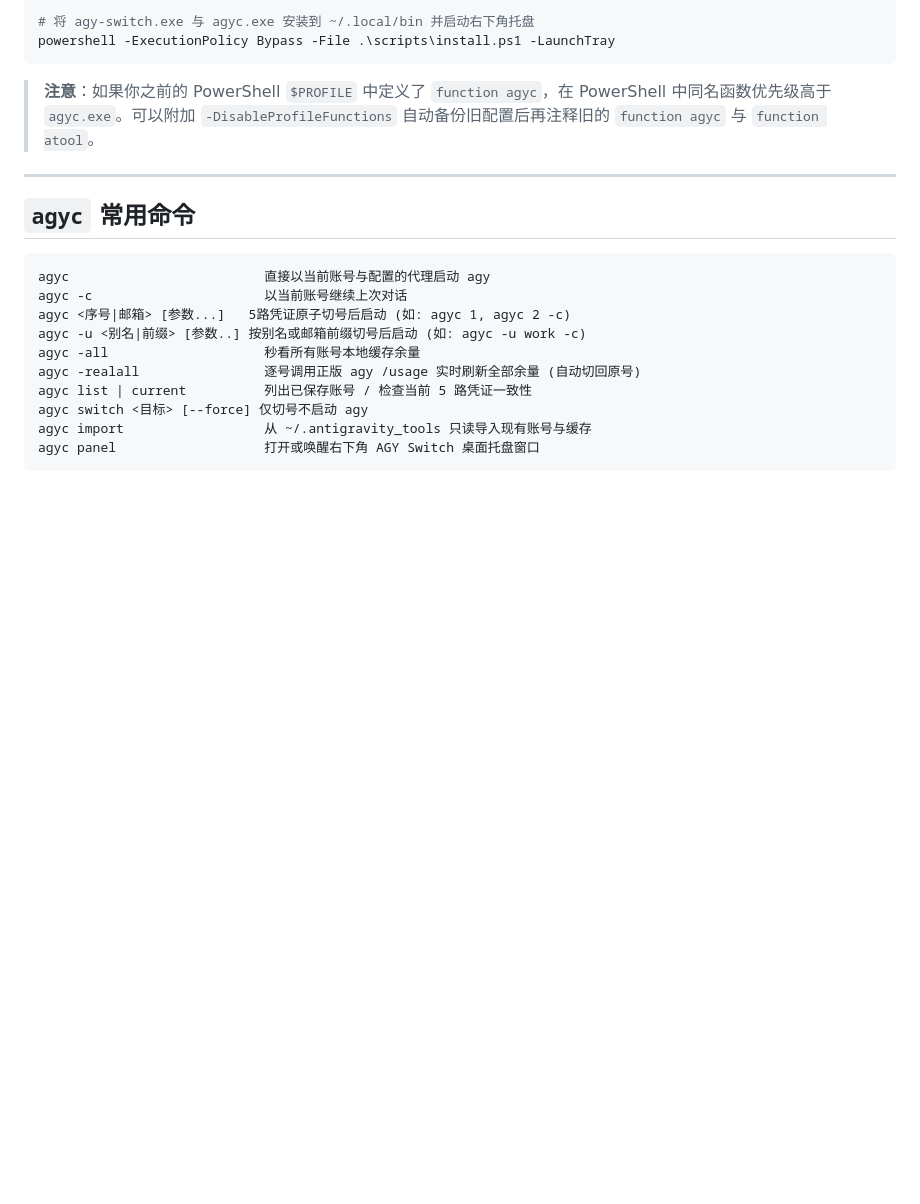
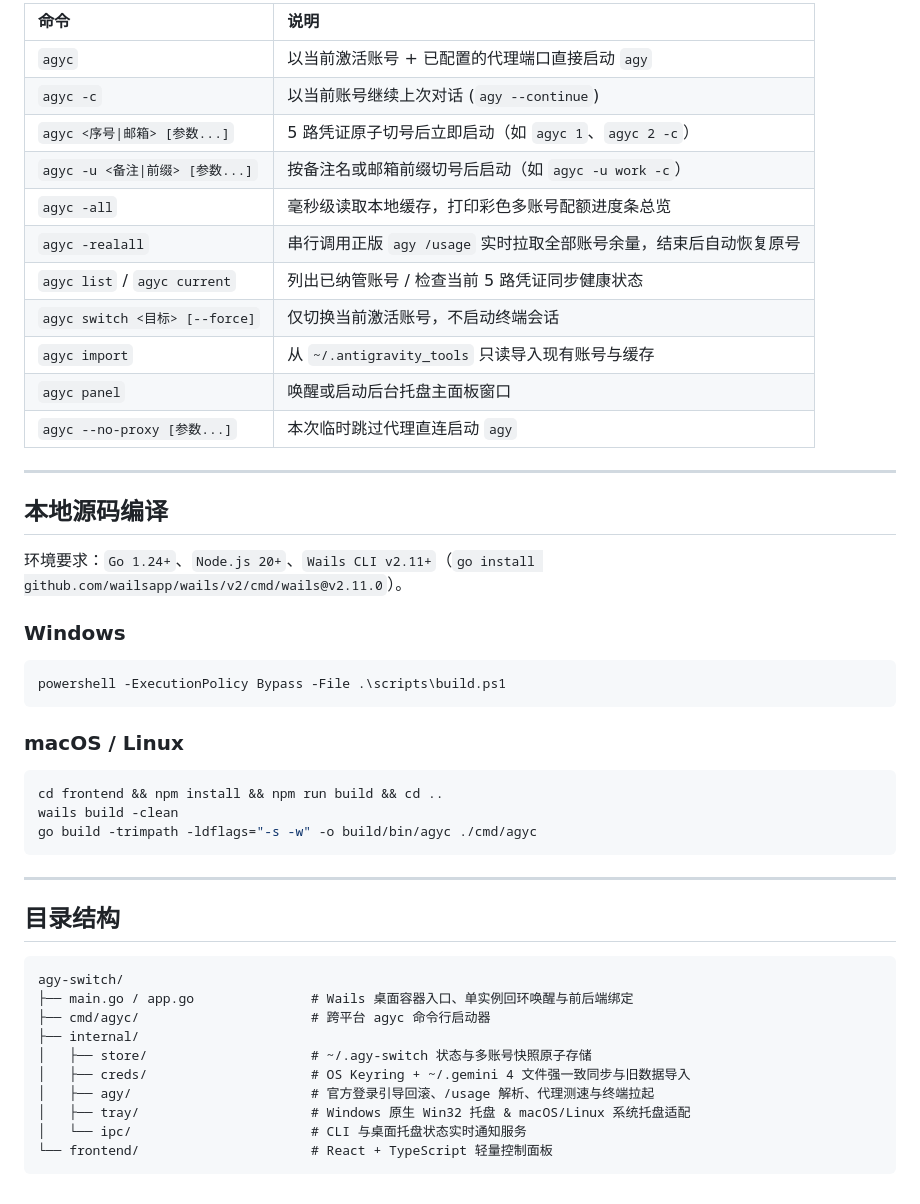
Before and after one commit to Circleee/agy-switch, a Markdown page: README.md, the part around one of its changes. Rendered like a GitHub page; blank space fills up the shorter version.

````diff
--- a/README.md
+++ b/README.md
@@ -48,24 +60,49 @@ powershell -ExecutionPolicy Bypass -File .\scripts\build.ps1
 
-```powershell
-# 将 agy-switch.exe 与 agyc.exe 安装到 ~/.local/bin 并启动右下角托盘
-powershell -ExecutionPolicy Bypass -File .\scripts\install.ps1 -LaunchTray
-```
-
-> **注意**：如果你之前的 PowerShell `$PROFILE` 中定义了 `function agyc`，在 PowerShell 中同名函数优先级高于 `agyc.exe`。可以附加 `-DisableProfileFunctions` 自动备份旧配置后再注释旧的 `function agyc` 与 `function atool`。
+| 命令 | 说明 |
+| :--- | :--- |
+| `agyc` | 以当前激活账号 + 已配置的代理端口直接启动 `agy` |
+| `agyc -c` | 以当前账号继续上次对话 (`agy --continue`) |
+| `agyc <序号\|邮箱> [参数...]` | 5 路凭证原子切号后立即启动（如 `agyc 1`、`agyc 2 -c`） |
+| `agyc -u <备注\|前缀> [参数...]` | 按备注名或邮箱前缀切号后启动（如 `agyc -u work -c`） |
+| `agyc -all` | 毫秒级读取本地缓存，打印彩色多账号配额进度条总览 |
+| `agyc -realall` | 串行调用正版 `agy /usage` 实时拉取全部账号余量，结束后自动恢复原号 |
+| `agyc list` / `agyc current` | 列出已纳管账号 / 检查当前 5 路凭证同步健康状态 |
+| `agyc switch <目标> [--force]` | 仅切换当前激活账号，不启动终端会话 |
+| `agyc import` | 从 `~/.antigravity_tools` 只读导入现有账号与缓存 |
+| `agyc panel` | 唤醒或启动后台托盘主面板窗口 |
+| `agyc --no-proxy [参数...]` | 本次临时跳过代理直连启动 `agy` |
 
 ---
 
-## `agyc` 常用命令
+## 本地源码编译
+
+环境要求：`Go 1.24+`、`Node.js 20+`、`Wails CLI v2.11+`（`go install github.com/wailsapp/wails/v2/cmd/wails@v2.11.0`）。
+
+### Windows
+```powershell
+powershell -ExecutionPolicy Bypass -File .\scripts\build.ps1
+```
+
+### macOS / Linux
+```bash
+cd frontend && npm install && npm run build && cd ..
+wails build -clean
+go build -trimpath -ldflags="-s -w" -o build/bin/agyc ./cmd/agyc
+```
+
+---
+
+## 目录结构
 
 ```text
-agyc                         直接以当前账号与配置的代理启动 agy
-agyc -c                      以当前账号继续上次对话
-agyc <序号|邮箱> [参数...]   5路凭证原子切号后启动 (如: agyc 1, agyc 2 -c)
-agyc -u <别名|前缀> [参数..] 按别名或邮箱前缀切号后启动 (如: agyc -u work -c)
-agyc -all                    秒看所有账号本地缓存余量
-agyc -realall                逐号调用正版 agy /usage 实时刷新全部余量 (自动切回原号)
-agyc list | current          列出已保存账号 / 检查当前 5 路凭证一致性
-agyc switch <目标> [--force] 仅切号不启动 agy
-agyc import                  从 ~/.antigravity_tools 只读导入现有账号与缓存
-agyc panel                   打开或唤醒右下角 AGY Switch 桌面托盘窗口
+agy-switch/
+├── main.go / app.go               # Wails 桌面容器入口、单实例回环唤醒与前后端绑定
+├── cmd/agyc/                      # 跨平台 agyc 命令行启动器
+├── internal/
+│   ├── store/                     # ~/.agy-switch 状态与多账号快照原子存储
+│   ├── creds/                     # OS Keyring + ~/.gemini 4 文件强一致同步与旧数据导入
+│   ├── agy/                       # 官方登录引导回滚、/usage 解析、代理测速与终端拉起
+│   ├── tray/                      # Windows 原生 Win32 托盘 & macOS/Linux 系统托盘适配
+│   └── ipc/                       # CLI 与桌面托盘状态实时通知服务
+└── frontend/                      # React + TypeScript 轻量控制面板
 ```
````
Also changed, not shown: other parts of README.md (+46 -34 lines), docs/screenshots/accounts.png (added), docs/screenshots/settings.png (added), 4 other files.
